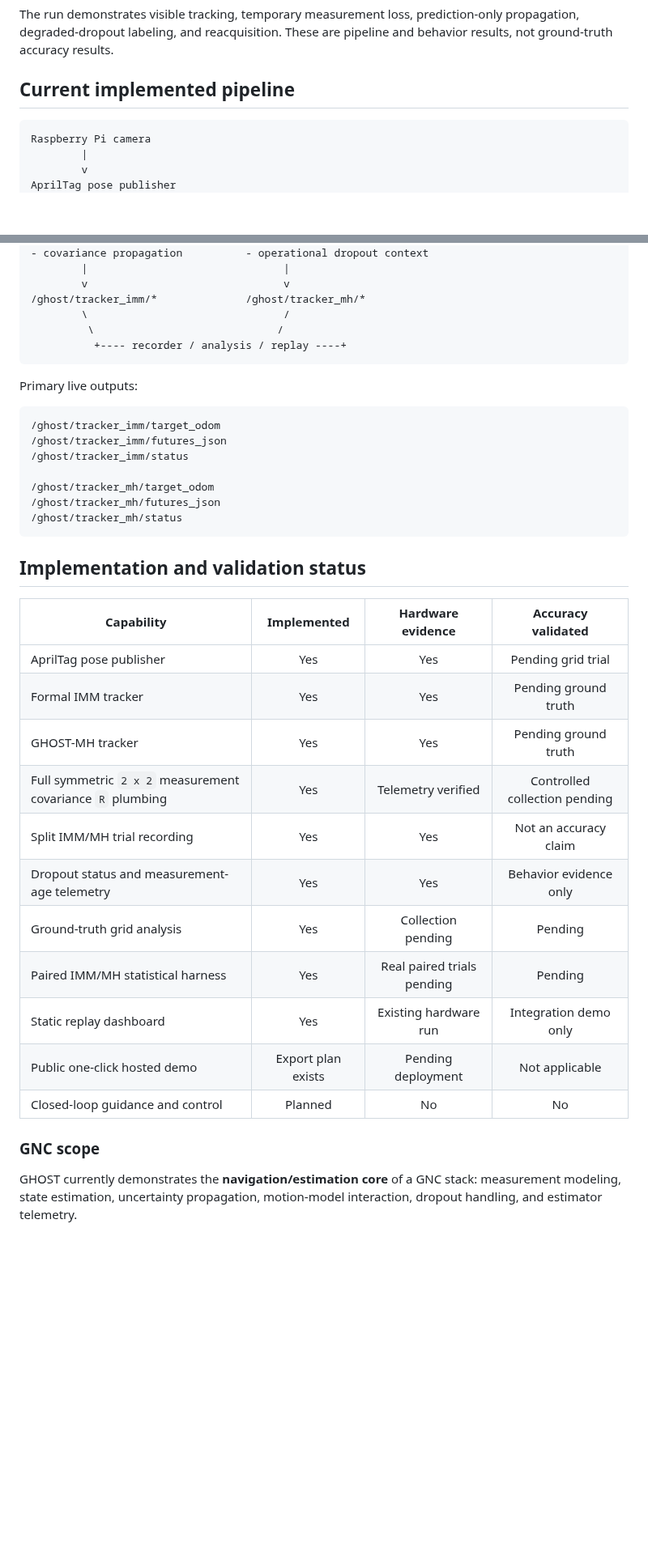
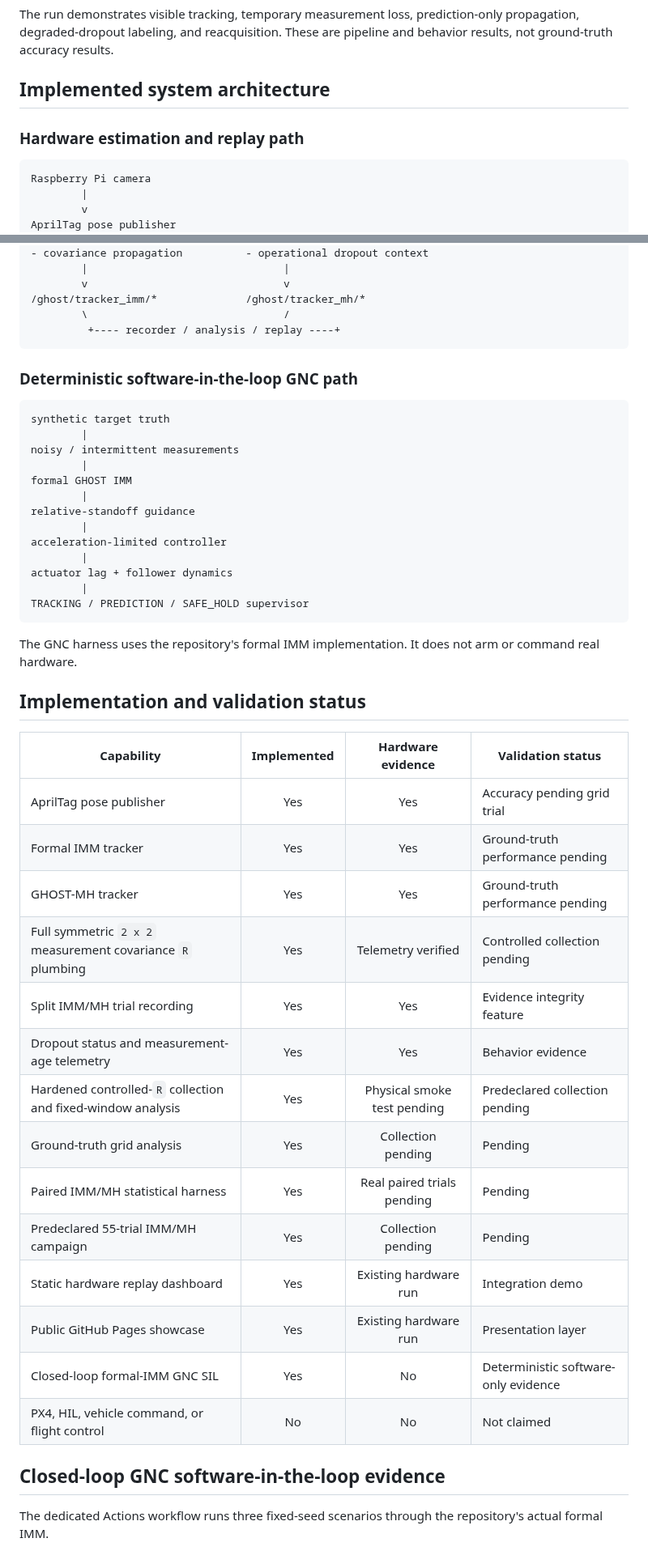
Before and after one commit to XpiredRuby/ghost-vins-eskf, a Markdown page: README.md, 2 parts joined by grey strips. Shown at 81% size. Rendered like a GitHub page; blank space fills up the shorter version.

````diff
--- a/README.md
+++ b/README.md
@@ -41,7 +43,9 @@ The preserved run `live_camera_calibrated_R_01` contains a real Raspberry Pi Apr
 
 The run demonstrates visible tracking, temporary measurement loss, prediction-only propagation, degraded-dropout labeling, and reacquisition. These are pipeline and behavior results, not ground-truth accuracy results.
 
-## Current implemented pipeline
+## Implemented system architecture
+
+### Hardware estimation and replay path
 
 ```text
 Raspberry Pi camera
@@ -61,39 +65,49 @@ Formal IMM tracker                GHOST-MH tracker
         v                               v
 /ghost/tracker_imm/*              /ghost/tracker_mh/*
         \                               /
-         \                             /
-          +---- recorder / analysis / replay ----+
+         +---- recorder / analysis / replay ----+
 ```
 
-Primary live outputs:
+### Deterministic software-in-the-loop GNC path
 
 ```text
-/ghost/tracker_imm/target_odom
-/ghost/tracker_imm/futures_json
-/ghost/tracker_imm/status
+synthetic target truth
+        |
+noisy / intermittent measurements
+        |
+formal GHOST IMM
+        |
+relative-standoff guidance
+        |
+acceleration-limited controller
+        |
+actuator lag + follower dynamics
+        |
+TRACKING / PREDICTION / SAFE_HOLD supervisor
+```
 
-/ghost/tracker_mh/target_odom
-/ghost/tracker_mh/futures_json
-/ghost/tracker_mh/status
-```
+The GNC harness uses the repository's formal IMM implementation. It does not arm or command real hardware.
 
 ## Implementation and validation status
 
-| Capability | Implemented | Hardware evidence | Accuracy validated |
-|---|:---:|:---:|:---:|
-| AprilTag pose publisher | Yes | Yes | Pending grid trial |
-| Formal IMM tracker | Yes | Yes | Pending ground truth |
-| GHOST-MH tracker | Yes | Yes | Pending ground truth |
+| Capability | Implemented | Hardware evidence | Validation status |
+|---|:---:|:---:|---|
+| AprilTag pose publisher | Yes | Yes | Accuracy pending grid trial |
+| Formal IMM tracker | Yes | Yes | Ground-truth performance pending |
+| GHOST-MH tracker | Yes | Yes | Ground-truth performance pending |
 | Full symmetric `2 x 2` measurement covariance `R` plumbing | Yes | Telemetry verified | Controlled collection pending |
-| Split IMM/MH trial recording | Yes | Yes | Not an accuracy claim |
-| Dropout status and measurement-age telemetry | Yes | Yes | Behavior evidence only |
+| Split IMM/MH trial recording | Yes | Yes | Evidence integrity feature |
+| Dropout status and measurement-age telemetry | Yes | Yes | Behavior evidence |
+| Hardened controlled-`R` collection and fixed-window analysis | Yes | Physical smoke test pending | Predeclared collection pending |
 | Ground-truth grid analysis | Yes | Collection pending | Pending |
 | Paired IMM/MH statistical harness | Yes | Real paired trials pending | Pending |
-| Static replay dashboard | Yes | Existing hardware run | Integration demo only |
-| Public one-click hosted demo | Export plan exists | Pending deployment | Not applicable |
-| Closed-loop guidance and control | Planned | No | No |
+| Predeclared 55-trial IMM/MH campaign | Yes | Collection pending | Pending |
+| Static hardware replay dashboard | Yes | Existing hardware run | Integration demo |
+| Public GitHub Pages showcase | Yes | Existing hardware run | Presentation layer |
+| Closed-loop formal-IMM GNC SIL | Yes | No | Deterministic software-only evidence |
+| PX4, HIL, vehicle command, or flight control | No | No | Not claimed |
 
-### GNC scope
+## Closed-loop GNC software-in-the-loop evidence
 
-GHOST currently demonstrates the **navigation/estimation core** of a GNC stack: measurement modeling, state estimation, uncertainty propagation, motion-model interaction, dropout handling, and estimator telemetry.
+The dedicated Actions workflow runs three fixed-seed scenarios through the repository's actual formal IMM.
 
````
Also changed, not shown: other parts of README.md (+101 -77 lines).
